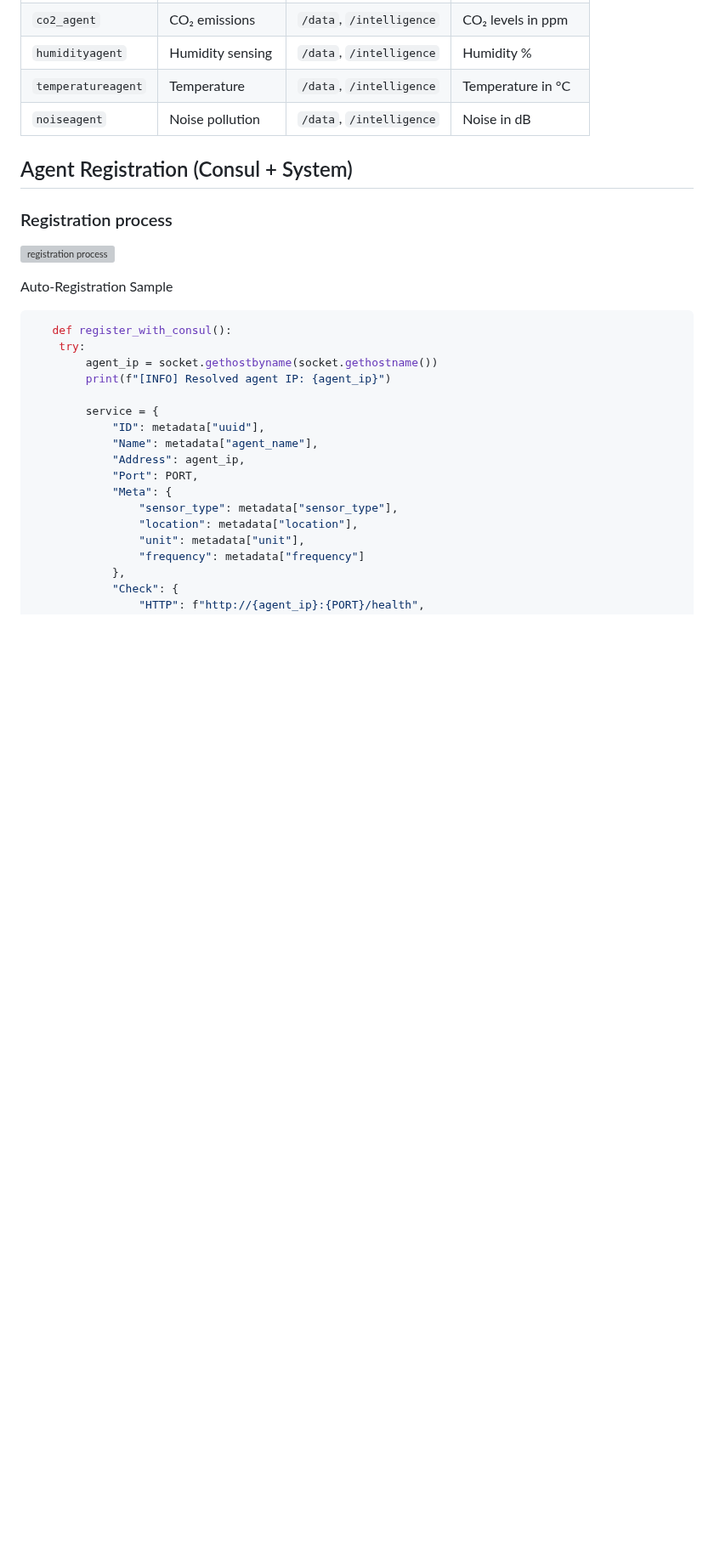
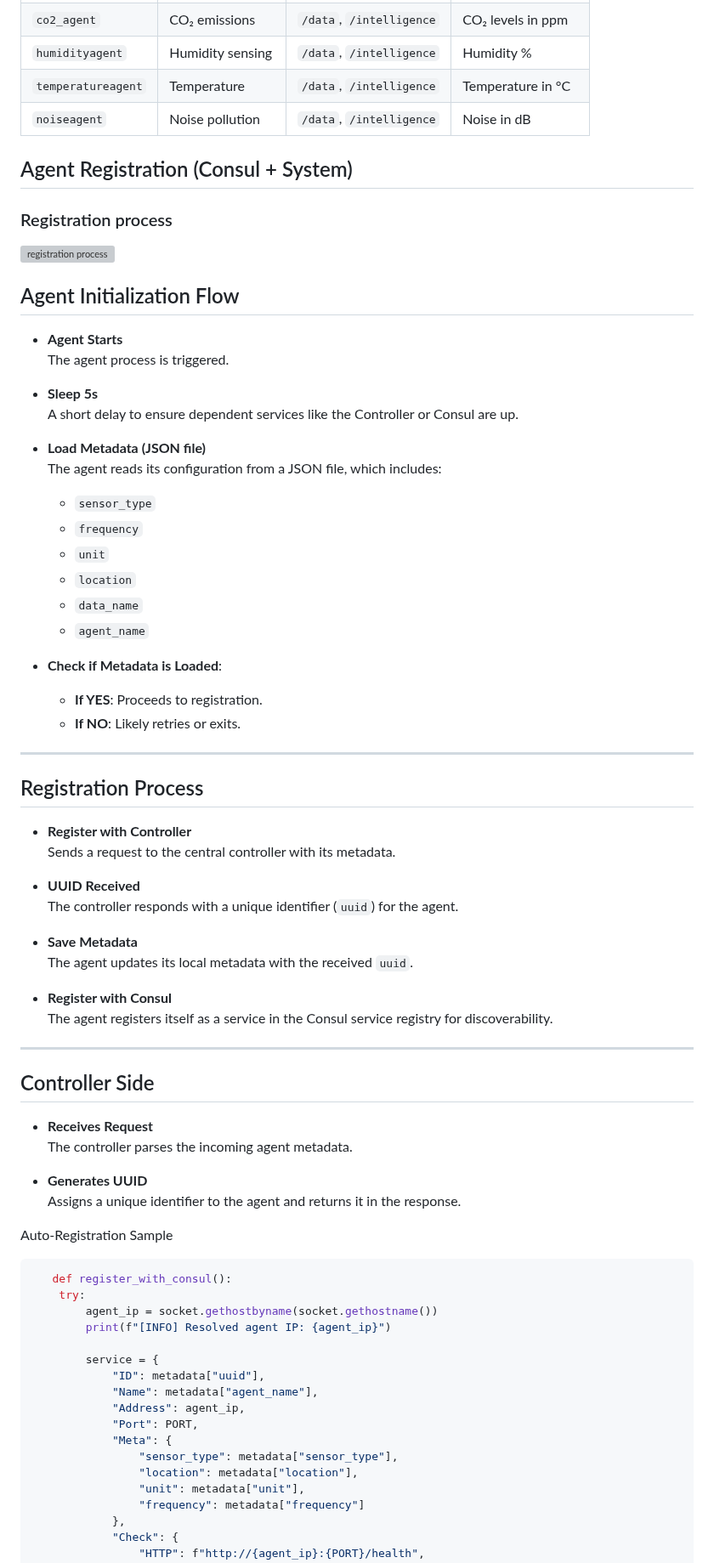
Before and after one commit to chinmaya-dehury/CEI_platform, a Markdown page: README.md, the part around one of its changes. Shown at 85% size. Drawn GitHub-style; blank space fills up the shorter version; grey boxes are pictures that could not be loaded.

````diff
--- a/README.md
+++ b/README.md
@@ -160,6 +157,52 @@ Explore endpoints like:
 ### Registration process
 ![registration process](./doc/agentstraffic.drawio.pdf)
 
+##  Agent Initialization Flow
+
+- **Agent Starts**
+  The agent process is triggered.
+
+- **Sleep 5s**
+  A short delay to ensure dependent services like the Controller or Consul are up.
+
+- **Load Metadata (JSON file)**
+  The agent reads its configuration from a JSON file, which includes:
+  - `sensor_type`
+  - `frequency`
+  - `unit`
+  - `location`
+  - `data_name`
+  - `agent_name`
+
+- **Check if Metadata is Loaded**:
+  - **If YES**: Proceeds to registration.
+  - **If NO**: Likely retries or exits.
+
+---
+
+## Registration Process
+
+- **Register with Controller**
+  Sends a request to the central controller with its metadata.
+
+- **UUID Received**
+  The controller responds with a unique identifier (`uuid`) for the agent.
+
+- **Save Metadata**
+  The agent updates its local metadata with the received `uuid`.
+
+- **Register with Consul**
+  The agent registers itself as a service in the Consul service registry for discoverability.
+
+---
+
+##  Controller Side
+
+- **Receives Request**
+  The controller parses the incoming agent metadata.
+
+- **Generates UUID**
+  Assigns a unique identifier to the agent and returns it in the response.
 
  Auto-Registration Sample
 ```py
````
Also changed, not shown: other parts of README.md (+0 -3 lines).
